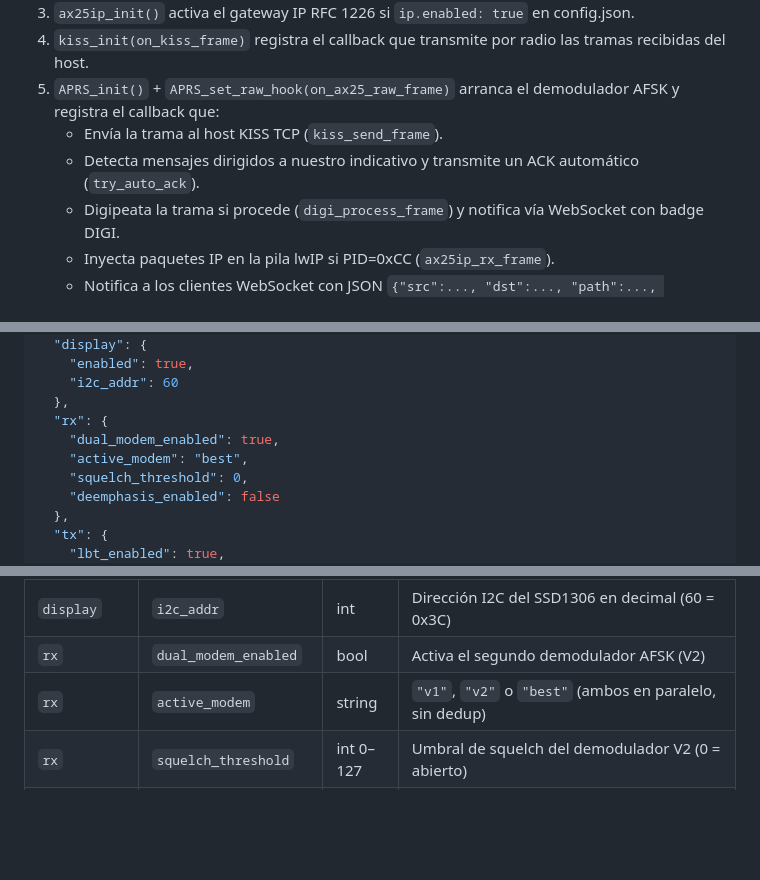
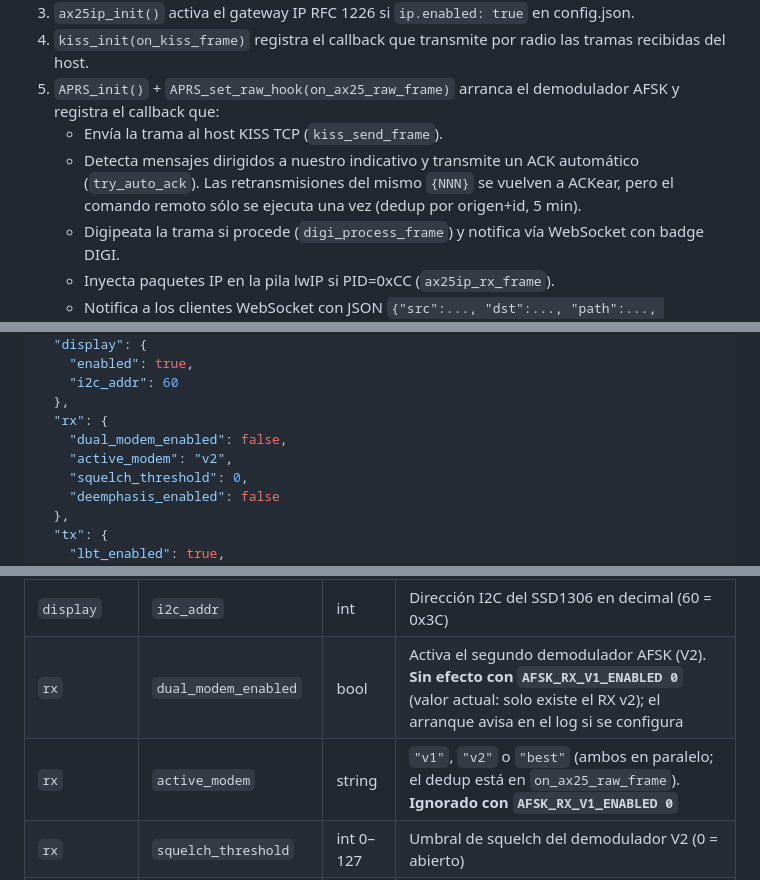
Before and after one commit to luisesn/esp32-ax25-modem, a Markdown page: README.md, 3 parts joined by grey strips. Rendered like a GitHub page; blank space fills up the shorter version.

```diff
--- a/README.md
+++ b/README.md
@@ -175,7 +175,7 @@ En Windows con el entorno IDF, sustituye `<PUERTO_SERIE>` por `COM3`, `COM4`, et
 4. `kiss_init(on_kiss_frame)` registra el callback que transmite por radio las tramas recibidas del host.
 5. `APRS_init()` + `APRS_set_raw_hook(on_ax25_raw_frame)` arranca el demodulador AFSK y registra el callback que:
    - Envía la trama al host KISS TCP (`kiss_send_frame`).
-   - Detecta mensajes dirigidos a nuestro indicativo y transmite un ACK automático (`try_auto_ack`).
+   - Detecta mensajes dirigidos a nuestro indicativo y transmite un ACK automático (`try_auto_ack`). Las retransmisiones del mismo `{NNN}` se vuelven a ACKear, pero el comando remoto sólo se ejecuta una vez (dedup por origen+id, 5 min).
    - Digipeata la trama si procede (`digi_process_frame`) y notifica vía WebSocket con badge DIGI.
    - Inyecta paquetes IP en la pila lwIP si PID=0xCC (`ax25ip_rx_frame`).
    - Notifica a los clientes WebSocket con JSON `{"src":..., "dst":..., "path":..., "info":...}`.
@@ -978,8 +978,8 @@ Edita `main/spiffs_data/config.json` (o parte de tu copia local `config.json.nor
     "i2c_addr": 60
   },
   "rx": {
-    "dual_modem_enabled": true,
-    "active_modem": "best",
+    "dual_modem_enabled": false,
+    "active_modem": "v2",
     "squelch_threshold": 0,
     "deemphasis_enabled": false
   },
@@ -1021,8 +1021,8 @@ Edita `main/spiffs_data/config.json` (o parte de tu copia local `config.json.nor
 | `gps` | `baud` | int | Velocidad UART del módulo GPS |
 | `gps` | `use_for_beacon` | bool | Reservado: usar posición GPS en balizas APRS (futuro) |
 | `display` | `i2c_addr` | int | Dirección I2C del SSD1306 en decimal (60 = 0x3C) |
-| `rx` | `dual_modem_enabled` | bool | Activa el segundo demodulador AFSK (V2) |
-| `rx` | `active_modem` | string | `"v1"`, `"v2"` o `"best"` (ambos en paralelo, sin dedup) |
+| `rx` | `dual_modem_enabled` | bool | Activa el segundo demodulador AFSK (V2). **Sin efecto con `AFSK_RX_V1_ENABLED 0`** (valor actual: solo existe el RX v2); el arranque avisa en el log si se configura |
+| `rx` | `active_modem` | string | `"v1"`, `"v2"` o `"best"` (ambos en paralelo; el dedup está en `on_ax25_raw_frame`). **Ignorado con `AFSK_RX_V1_ENABLED 0`** |
 | `rx` | `squelch_threshold` | int 0–127 | Umbral de squelch del demodulador V2 (0 = abierto) |
 | `rx` | `deemphasis_enabled` | bool | Activa filtro de de-énfasis en el demodulador V2 |
 | `tx` | `lbt_enabled` | bool | Activa Listen-Before-Talk: espera a que el canal esté libre (squelch HFNE cerrado) antes de transmitir. **Sólo efectivo si el squelch HFNE está activo (modo monitor o repetidor)**; si no, el canal se considera siempre libre |
```
Also changed, not shown: other parts of README.md (+3 -3 lines), CLAUDE.md (+11 -2 lines), PROGRESS.md (+19 -1 lines).
